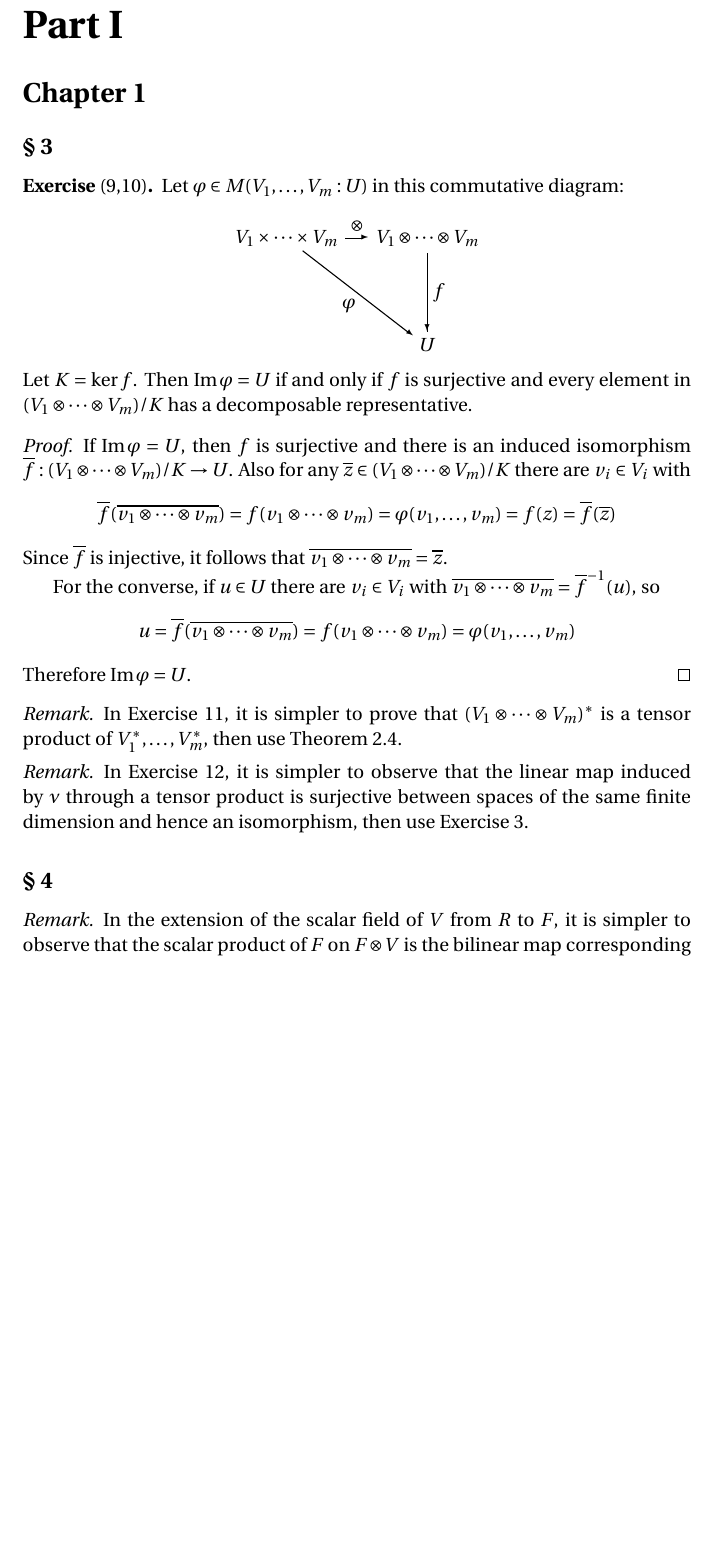
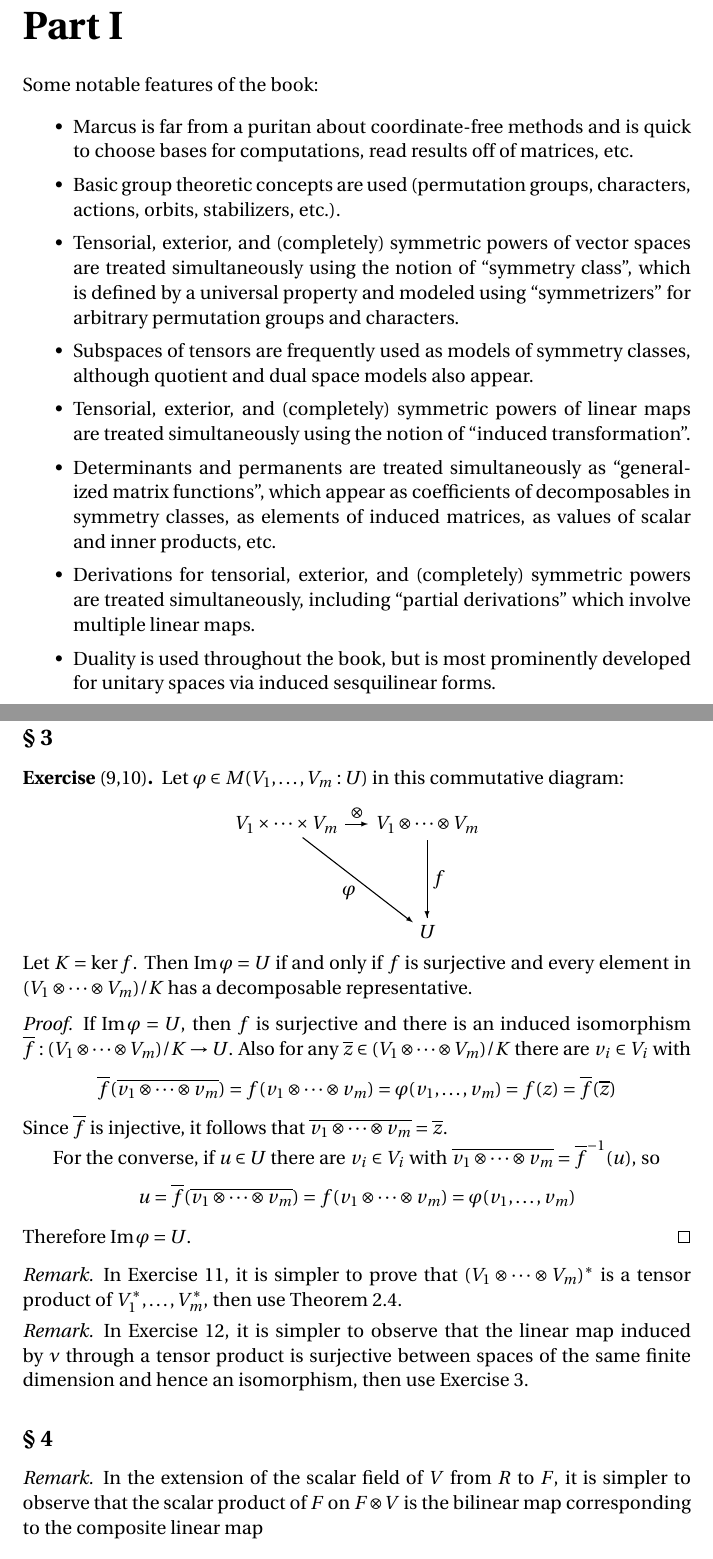
Before and after one commit to blargoner/math-algebra-marcus, a LaTeX problem sheet (exercises.tex): part of page 2 of 6 before the commit and two parts of pages 2 and 3 of 7 after it, the two joined at a grey line, cut so that both start at the same text, the shorter picture padded with empty space. Compiled offline with pdfLaTeX.

Commit message:
add part 1 notables

```diff
--- a/exercises.tex
+++ b/exercises.tex
@@ -50,6 +50,19 @@ This document contains notes and exercises from \cite{marcus1} and~\cite{marcus2
 % Part I
 \newpage
 \part*{Part~I}
+Some notable features of the book:
+\begin{itemize}[itemsep=0pt]
+\item Marcus is far from a puritan about coordinate-free methods and is quick to choose bases for computations, read results off of matrices, etc.
+\item Basic group theoretic concepts are used (permutation groups, characters, actions, orbits, stabilizers, etc.).
+\item Tensorial, exterior, and (completely) symmetric powers of vector spaces are treated simultaneously using the notion of ``symmetry class'', which is defined by a universal property and modeled using ``symmetrizers'' for arbitrary permutation groups and characters.
+\item Subspaces of tensors are frequently used as models of symmetry classes, although quotient and dual space models also appear.
+\item Tensorial, exterior, and (completely) symmetric powers of linear maps are treated simultaneously using the notion of ``induced transformation''.
+\item Determinants and permanents are treated simultaneously as ``generalized matrix functions'', which appear as coefficients of decomposables in symmetry classes, as elements of induced matrices, as values of scalar and inner products, etc.
+\item Derivations for tensorial, exterior, and (completely) symmetric powers are treated simultaneously, including ``partial derivations'' which involve multiple linear maps.
+\item Duality is used throughout the book, but is most prominently developed for unitary spaces via induced sesquilinear forms.
+\end{itemize}
+
+\newpage
 \section*{Chapter~1}
 \subsection*{\S~3}
 \begin{exer}[9,10]
```
Also changed, not shown: exercises.pdf.
